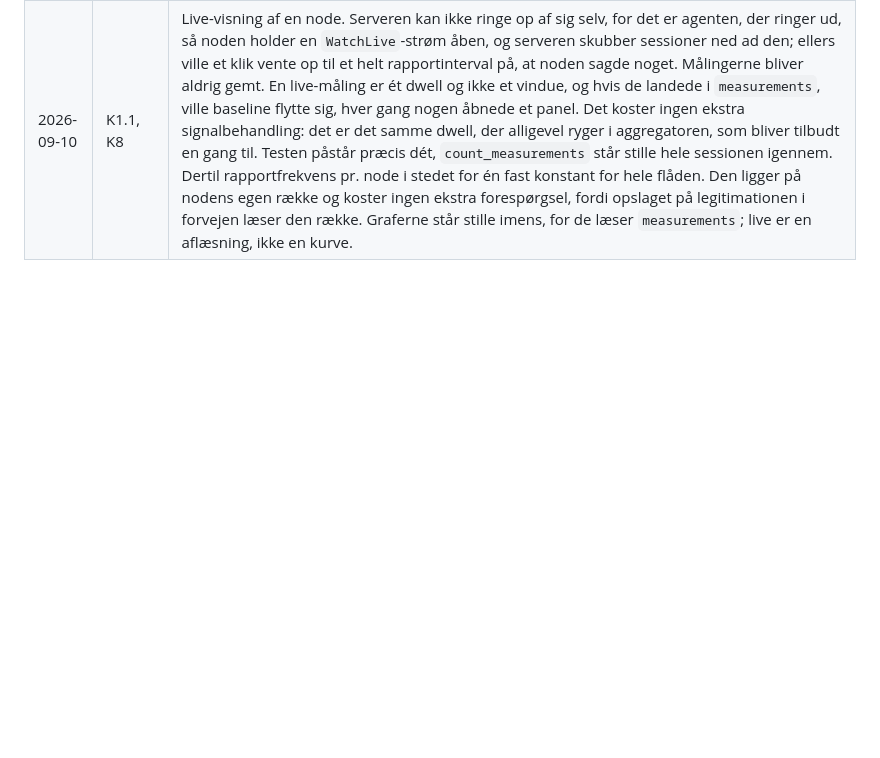
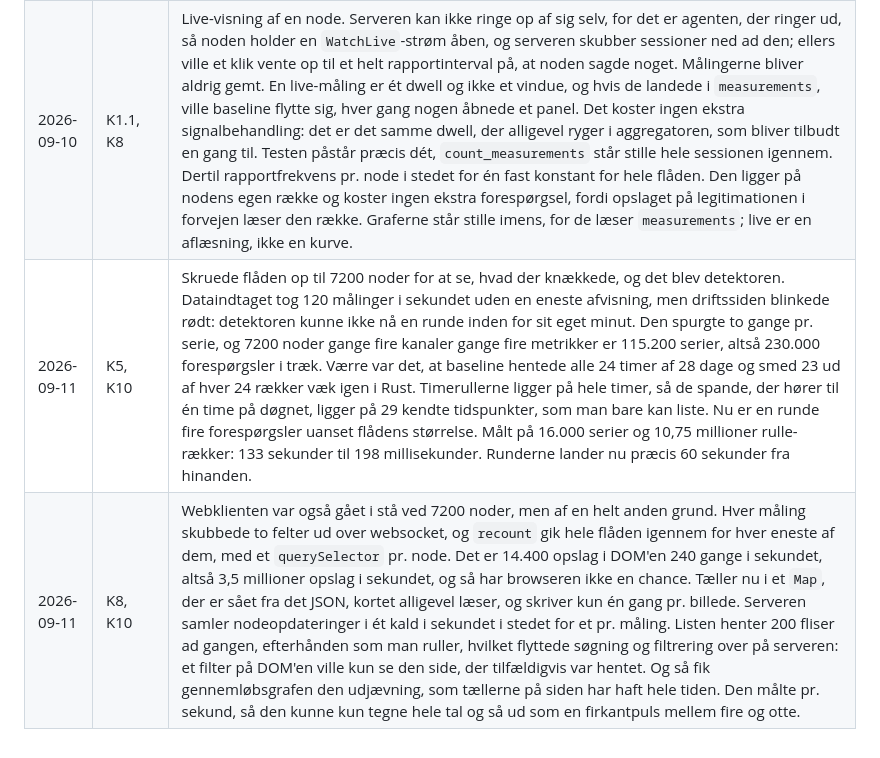
Before and after one commit to BastianAsmussen/Spektra, a Markdown page: docs/LOGBOG.md, the part around the change. Drawn GitHub-style; blank space fills up the shorter version.

Commit message:
docs: logbog, 11. september

```diff
--- a/docs/LOGBOG.md
+++ b/docs/LOGBOG.md
@@ -26,3 +26,5 @@ tidsplan ved projektets afslutning.
 | 2026-09-08 | K4.2 | Skruede flåden op til hundrede noder og så serveren gå i knæ. Dataindtaget lå fast på 431 målinger i sekundet, uanset om der kørte ti eller hundrede noder, tre af fire kerner var spidsbelastede, disken skrev 40 MB/s, og driftssiden svarede på 2,7 sekunder med 862 forespørgsler i kø. Mistænkte låsekonflikter, men `pg_stat_activity` afviste det: ingen multixact, ingen tuple locks, bare CPU og WAL. Roden var to standardværdier, jeg aldrig havde rørt. `max_wal_size` på 1 GB giver et checkpoint hvert 25. sekund ved den skrivehastighed, og hvert checkpoint starter full page writes forfra ned i et indeks på 370 MB, som `shared_buffers` på 128 MB ikke har en chance for at holde. 93 KB WAL for en række på 100 bytes. Månedlige partitioner gjorde det kun værre, for så er indekset ét træ for hele måneden. Nu er de daglige, og udrensningen kan droppe en partition om dagen i stedet for at slette rækker en måned for sent. Og så gik det galt: partitionerne blev kun oprettet fremad fra i dag, mens emulatoren efterfylder en uge bagud, så hver eneste række landede i standardpartitionen, og det hele blev langsommere end før. 1,4 millioner rækker ét sted. Opretter nu hele vinduet bagud også, lige så langt tilbage som rækkerne alligevel gemmes. Gav samtidig web-API'et sin egen forbindelsespulje, for dataindtaget åd alle otte forbindelser, og så stod driftssiden i kø bag hundrede noders efterfyldning. Testene fangede det ikke, fordi de kun kiggede fremad. Det gør de så nu. |
 | 2026-09-09 | K9.1 | Loginskærmen dukkede op *inde i* dashboardet, når sessionen udløb. Årsagen var ikke z-index, som jeg gik og troede: `AuthPage` svarede 303, htmx fulgte det redirect af sig selv, fik hele loginsiden tilbage med 200 og byttede den ind i det `hx-target`, kaldet nu engang havde. Driftssiden var den værste, for den henter `/fragments/ops` hvert andet sekund og rammer det uden at nogen rører musen. Svarer nu 204 med `HX-Redirect`, når `HX-Request` er sat, og 303 ellers, så browseren navigerer i stedet for at få siden serveret ind i et hjørne af sig selv. POST-fragmenterne havde den omvendte fejl: de svarede 401 med JSON, som ingen lyttede efter, så et tryk på Gem efter udløb var et stille ingenting. Fandt undervejs, at en åben WebSocket aldrig blev tjekket igen efter forbindelsen, så et dashboard, der stod åbent natten over, levede længere end sin egen session. Den ser efter sessionen en gang i minuttet nu og lukker med en grund, browseren kan handle på. |
 | 2026-09-10 | K1.1, K8 | Live-visning af en node. Serveren kan ikke ringe op af sig selv, for det er agenten, der ringer ud, så noden holder en `WatchLive`-strøm åben, og serveren skubber sessioner ned ad den; ellers ville et klik vente op til et helt rapportinterval på, at noden sagde noget. Målingerne bliver aldrig gemt. En live-måling er ét dwell og ikke et vindue, og hvis de landede i `measurements`, ville baseline flytte sig, hver gang nogen åbnede et panel. Det koster ingen ekstra signalbehandling: det er det samme dwell, der alligevel ryger i aggregatoren, som bliver tilbudt en gang til. Testen påstår præcis dét, `count_measurements` står stille hele sessionen igennem. Dertil rapportfrekvens pr. node i stedet for én fast konstant for hele flåden. Den ligger på nodens egen række og koster ingen ekstra forespørgsel, fordi opslaget på legitimationen i forvejen læser den række. Graferne står stille imens, for de læser `measurements`; live er en aflæsning, ikke en kurve. |
+| 2026-09-11 | K5, K10 | Skruede flåden op til 7200 noder for at se, hvad der knækkede, og det blev detektoren. Dataindtaget tog 120 målinger i sekundet uden en eneste afvisning, men driftssiden blinkede rødt: detektoren kunne ikke nå en runde inden for sit eget minut. Den spurgte to gange pr. serie, og 7200 noder gange fire kanaler gange fire metrikker er 115.200 serier, altså 230.000 forespørgsler i træk. Værre var det, at baseline hentede alle 24 timer af 28 dage og smed 23 ud af hver 24 rækker væk igen i Rust. Timerullerne ligger på hele timer, så de spande, der hører til én time på døgnet, ligger på 29 kendte tidspunkter, som man bare kan liste. Nu er en runde fire forespørgsler uanset flådens størrelse. Målt på 16.000 serier og 10,75 millioner rulle-rækker: 133 sekunder til 198 millisekunder. Runderne lander nu præcis 60 sekunder fra hinanden. |
+| 2026-09-11 | K8, K10 | Webklienten var også gået i stå ved 7200 noder, men af en helt anden grund. Hver måling skubbede to felter ud over websocket, og `recount` gik hele flåden igennem for hver eneste af dem, med et `querySelector` pr. node. Det er 14.400 opslag i DOM'en 240 gange i sekundet, altså 3,5 millioner opslag i sekundet, og så har browseren ikke en chance. Tæller nu i et `Map`, der er sået fra det JSON, kortet alligevel læser, og skriver kun én gang pr. billede. Serveren samler nodeopdateringer i ét kald i sekundet i stedet for et pr. måling. Listen henter 200 fliser ad gangen, efterhånden som man ruller, hvilket flyttede søgning og filtrering over på serveren: et filter på DOM'en ville kun se den side, der tilfældigvis var hentet. Og så fik gennemløbsgrafen den udjævning, som tællerne på siden har haft hele tiden. Den målte pr. sekund, så den kunne kun tegne hele tal og så ud som en firkantpuls mellem fire og otte. |
```
